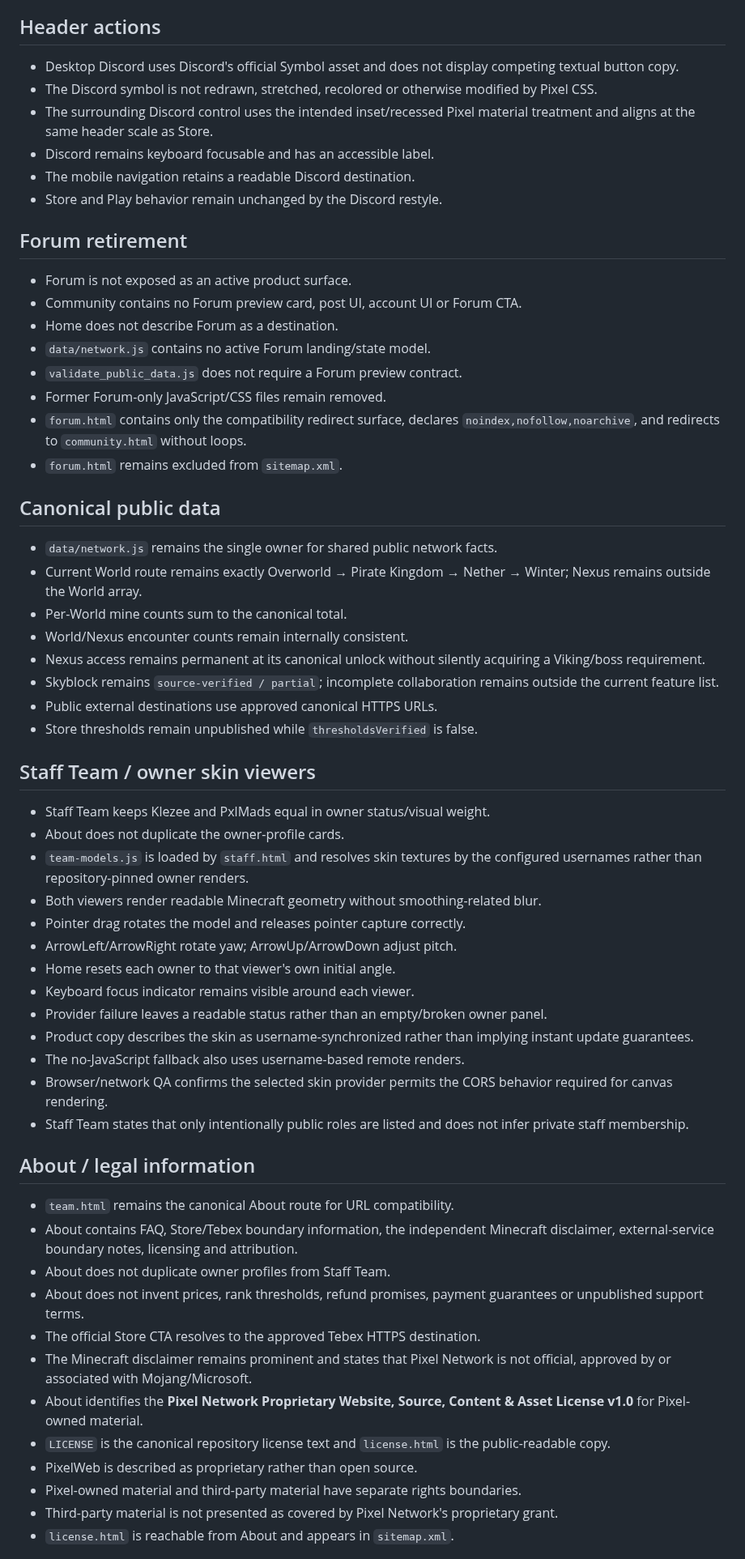
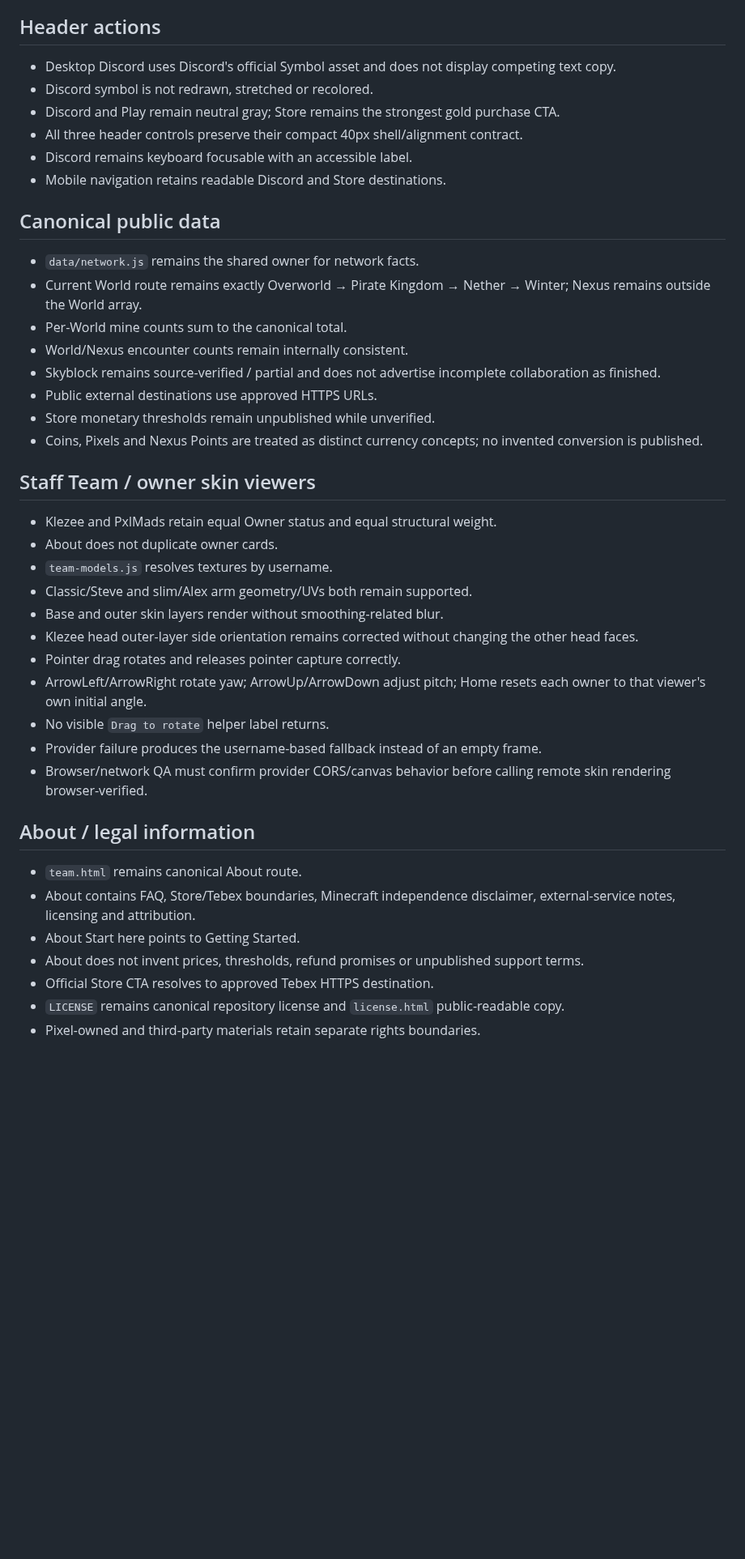
Before and after one commit to xKlezee/PixelWeb, a Markdown page: docs/QA-SECURITY-CHECKLIST.md, the part around one of its changes. Shown at 81% size. GitHub-like rendering; blank space fills up the shorter version.

Commit message:
Align QA checklist with current Guide architecture

```diff
--- a/docs/QA-SECURITY-CHECKLIST.md
+++ b/docs/QA-SECURITY-CHECKLIST.md
@@ -47,63 +50,45 @@ A configured control is not a passed control. Record the actual result for the e
 
 ## Header actions
 
-- Desktop Discord uses Discord's official Symbol asset and does not display competing textual button copy.
-- The Discord symbol is not redrawn, stretched, recolored or otherwise modified by Pixel CSS.
-- The surrounding Discord control uses the intended inset/recessed Pixel material treatment and aligns at the same header scale as Store.
-- Discord remains keyboard focusable and has an accessible label.
-- The mobile navigation retains a readable Discord destination.
-- Store and Play behavior remain unchanged by the Discord restyle.
-
-## Forum retirement
-
-- Forum is not exposed as an active product surface.
-- Community contains no Forum preview card, post UI, account UI or Forum CTA.
-- Home does not describe Forum as a destination.
-- `data/network.js` contains no active Forum landing/state model.
-- `validate_public_data.js` does not require a Forum preview contract.
-- Former Forum-only JavaScript/CSS files remain removed.
-- `forum.html` contains only the compatibility redirect surface, declares `noindex,nofollow,noarchive`, and redirects to `community.html` without loops.
-- `forum.html` remains excluded from `sitemap.xml`.
+- Desktop Discord uses Discord's official Symbol asset and does not display competing text copy.
+- Discord symbol is not redrawn, stretched or recolored.
+- Discord and Play remain neutral gray; Store remains the strongest gold purchase CTA.
+- All three header controls preserve their compact 40px shell/alignment contract.
+- Discord remains keyboard focusable with an accessible label.
+- Mobile navigation retains readable Discord and Store destinations.
 
 ## Canonical public data
 
-- `data/network.js` remains the single owner for shared public network facts.
+- `data/network.js` remains the shared owner for network facts.
 - Current World route remains exactly Overworld → Pirate Kingdom → Nether → Winter; Nexus remains outside the World array.
 - Per-World mine counts sum to the canonical total.
 - World/Nexus encounter counts remain internally consistent.
-- Nexus access remains permanent at its canonical unlock without silently acquiring a Viking/boss requirement.
-- Skyblock remains `source-verified / partial`; incomplete collaboration remains outside the current feature list.
-- Public external destinations use approved canonical HTTPS URLs.
-- Store thresholds remain unpublished while `thresholdsVerified` is false.
+- Skyblock remains source-verified / partial and does not advertise incomplete collaboration as finished.
+- Public external destinations use approved HTTPS URLs.
+- Store monetary thresholds remain unpublished while unverified.
+- Coins, Pixels and Nexus Points are treated as distinct currency concepts; no invented conversion is published.
 
 ## Staff Team / owner skin viewers
 
-- Staff Team keeps Klezee and PxlMads equal in owner status/visual weight.
-- About does not duplicate the owner-profile cards.
-- `team-models.js` is loaded by `staff.html` and resolves skin textures by the configured usernames rather than repository-pinned owner renders.
-- Both viewers render readable Minecraft geometry without smoothing-related blur.
-- Pointer drag rotates the model and releases pointer capture correctly.
-- ArrowLeft/ArrowRight rotate yaw; ArrowUp/ArrowDown adjust pitch.
-- Home resets each owner to that viewer's own initial angle.
-- Keyboard focus indicator remains visible around each viewer.
-- Provider failure leaves a readable status rather than an empty/broken owner panel.
-- Product copy describes the skin as username-synchronized rather than implying instant update guarantees.
-- The no-JavaScript fallback also uses username-based remote renders.
-- Browser/network QA confirms the selected skin provider permits the CORS behavior required for canvas rendering.
-- Staff Team states that only intentionally public roles are listed and does not infer private staff membership.
+- Klezee and PxlMads retain equal Owner status and equal structural weight.
+- About does not duplicate owner cards.
+- `team-models.js` resolves textures by username.
+- Classic/Steve and slim/Alex arm geometry/UVs both remain supported.
+- Base and outer skin layers render without smoothing-related blur.
+- Klezee head outer-layer side orientation remains corrected without changing the other head faces.
+- Pointer drag rotates and releases pointer capture correctly.
+- ArrowLeft/ArrowRight rotate yaw; ArrowUp/ArrowDown adjust pitch; Home resets each owner to that viewer's own initial angle.
+- No visible `Drag to rotate` helper label returns.
+- Provider failure produces the username-based fallback instead of an empty frame.
+- Browser/network QA must confirm provider CORS/canvas behavior before calling remote skin rendering browser-verified.
 
 ## About / legal information
 
-- `team.html` remains the canonical About route for URL compatibility.
-- About contains FAQ, Store/Tebex boundary information, the independent Minecraft disclaimer, external-service boundary notes, licensing and attribution.
-- About does not duplicate owner profiles from Staff Team.
-- About does not invent prices, rank thresholds, refund promises, payment guarantees or unpublished support terms.
-- The official Store CTA resolves to the approved Tebex HTTPS destination.
-- The Minecraft disclaimer remains prominent and states that Pixel Network is not official, approved by or associated with Mojang/Microsoft.
-- About identifies the **Pixel Network Proprietary Website, Source, Content & Asset License v1.0** for Pixel-owned material.
-- `LICENSE` is the canonical repository license text and `license.html` is the public-readable copy.
-- PixelWeb is described as proprietary rather than open source.
-- Pixel-owned material and third-party material have separate rights boundaries.
-- Third-party material is not presented as covered by Pixel Network's proprietary grant.
-- `license.html` is reachable from About and appears in `sitemap.xml`.
+- `team.html` remains canonical About route.
+- About contains FAQ, Store/Tebex boundaries, Minecraft independence disclaimer, external-service notes, licensing and attribution.
+- About Start here points to Getting Started.
+- About does not invent prices, thresholds, refund promises or unpublished support terms.
+- Official Store CTA resolves to approved Tebex HTTPS destination.
+- `LICENSE` remains canonical repository license and `license.html` public-readable copy.
+- Pixel-owned and third-party materials retain separate rights boundaries.
 
```
Also changed, not shown: other parts of docs/QA-SECURITY-CHECKLIST.md (+59 -108 lines).
